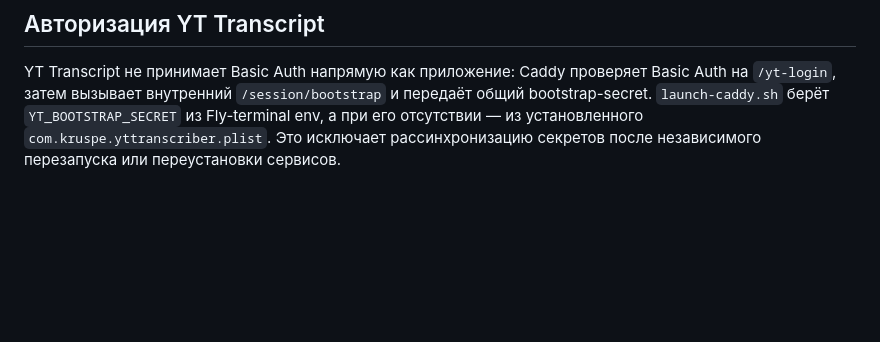
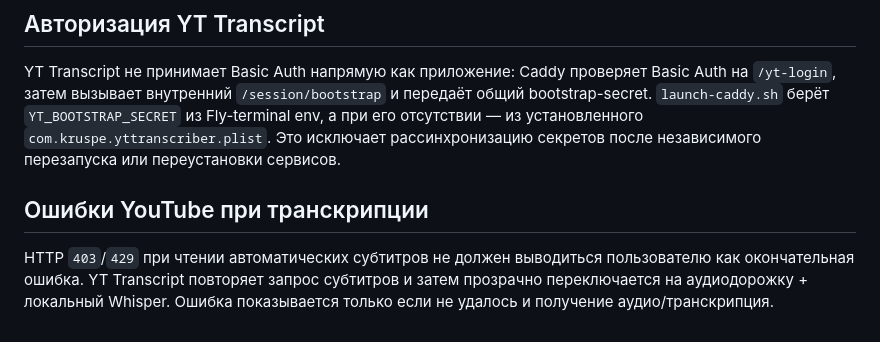
Before and after one commit to lcruspe/fly-terminal, a Markdown page: UI.md, the part around the change. Rendered like a GitHub page; blank space fills up the shorter version.

Commit message:
docs: описать fallback транскрайбера при 429

```diff
--- a/UI.md
+++ b/UI.md
@@ -91,3 +91,8 @@ HUD поверх удалённого экрана по умолчанию на
 ## Авторизация YT Transcript
 
 YT Transcript не принимает Basic Auth напрямую как приложение: Caddy проверяет Basic Auth на `/yt-login`, затем вызывает внутренний `/session/bootstrap` и передаёт общий bootstrap-secret. `launch-caddy.sh` берёт `YT_BOOTSTRAP_SECRET` из Fly-terminal env, а при его отсутствии — из установленного `com.kruspe.yttranscriber.plist`. Это исключает рассинхронизацию секретов после независимого перезапуска или переустановки сервисов.
+
+
+## Ошибки YouTube при транскрипции
+
+HTTP `403`/`429` при чтении автоматических субтитров не должен выводиться пользователю как окончательная ошибка. YT Transcript повторяет запрос субтитров и затем прозрачно переключается на аудиодорожку + локальный Whisper. Ошибка показывается только если не удалось и получение аудио/транскрипция.
```
Also changed, not shown: README.md (+2 -0 lines).
